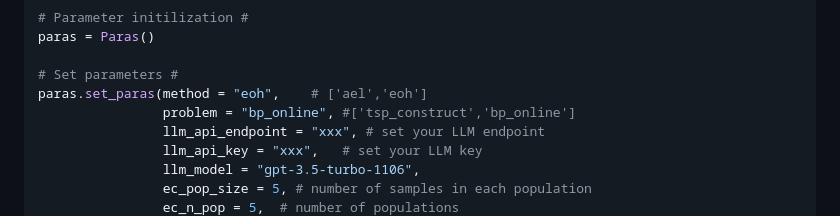
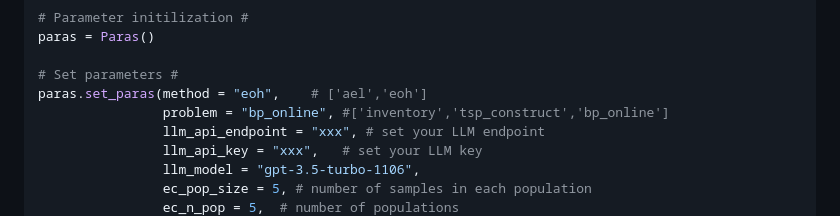
Before and after one commit to YyyyyyiZ/AHD4Inventory, a Markdown page: README.md, the part around the change. GitHub-like rendering.

```diff
--- a/README.md
+++ b/README.md
@@ -53,7 +53,7 @@ paras = Paras()
 
 # Set parameters #
 paras.set_paras(method = "eoh",    # ['ael','eoh']
-                problem = "bp_online", #['tsp_construct','bp_online']
+                problem = "bp_online", #['inventory','tsp_construct','bp_online']
                 llm_api_endpoint = "xxx", # set your LLM endpoint
                 llm_api_key = "xxx",   # set your LLM key
                 llm_model = "gpt-3.5-turbo-1106",
```
